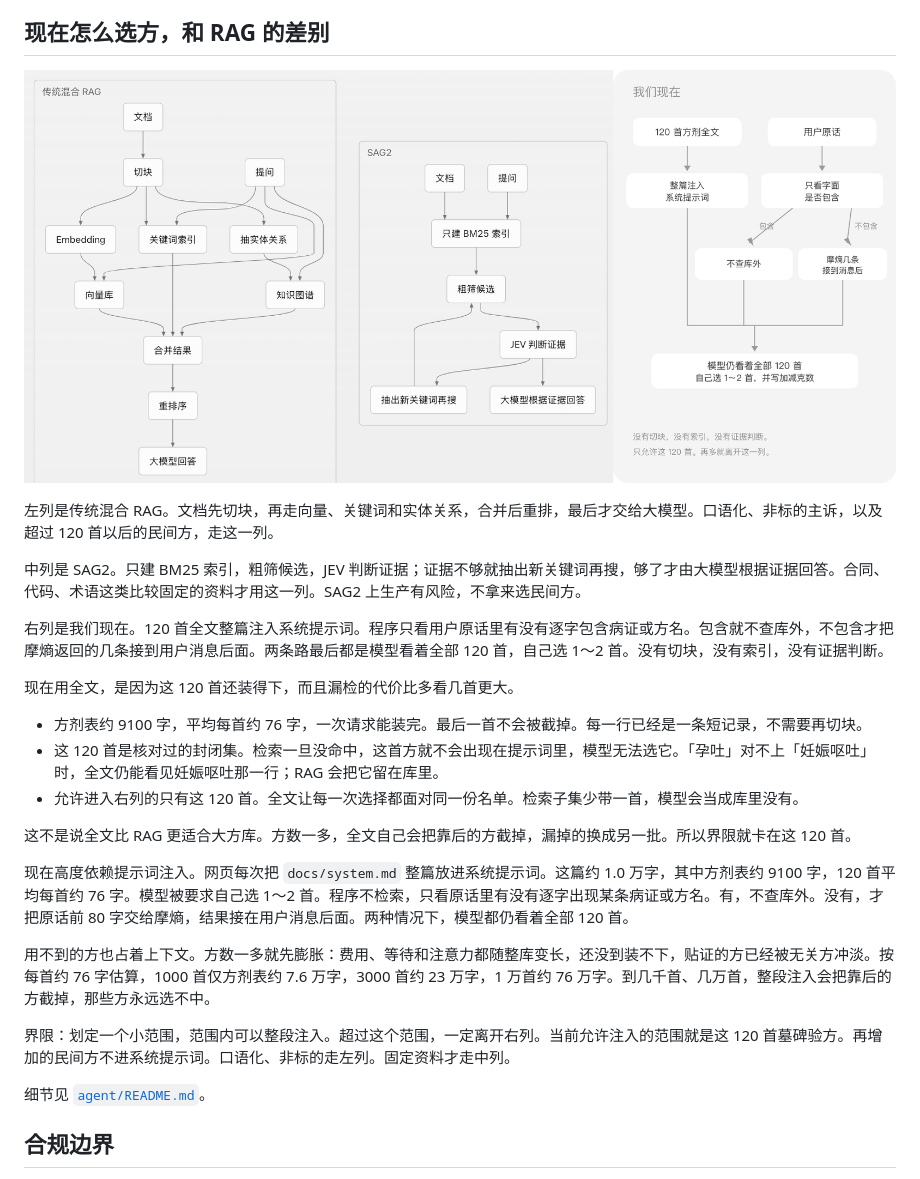
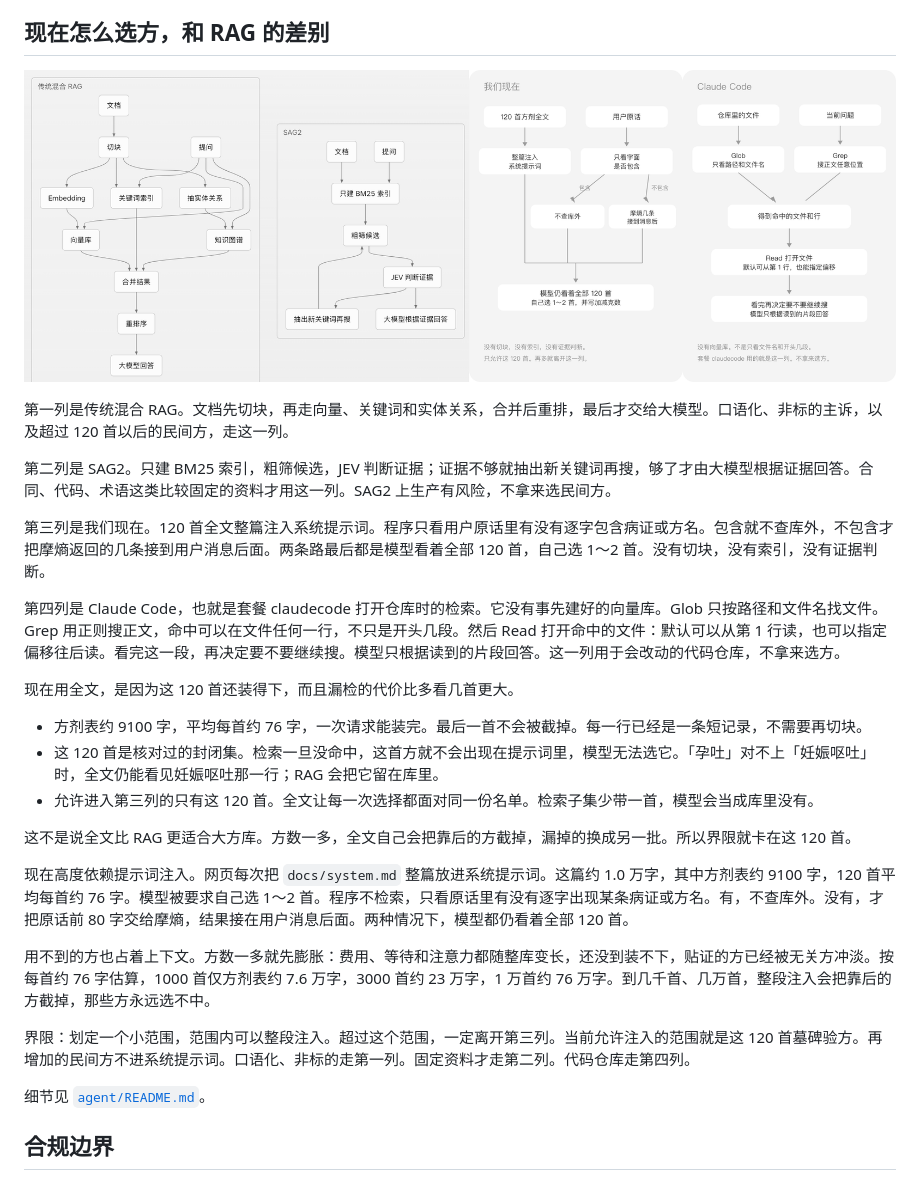
Before and after one commit to mason0510/yuan-shufang-formulas, a Markdown page: README.md, the part around one of its changes. Drawn GitHub-style; pictures changed too: docs/select-compare.png.

Commit message:
docs: 对照图加上 Claude Code 检索
模型：Grok/grok-4.6
修复内容：对照图增加第四列。Claude Code 用 Glob 看路径和文件名，Grep 搜正文任意位置，Read 再打开文件。套餐 claudecode 用这一列，不拿来选方。
修改理由：用户要求把 Claude Code 的检索作为第四种方式放进对比。
验证结果：看过四列合成图，第四列文字与 Glob、Grep、Read 的分工一致。未改选方代码。
影响范围：README.md、docs/select-compare.png、docs/claude-code-search.svg。
回滚方式：git revert 本提交。

[AI: Grok/grok-4.6 @ 2026-11-10T23:45]

```diff
--- a/README.md
+++ b/README.md
@@ -58,15 +58,17 @@ jq '.formulas[] | select(.ind | contains("痛经"))' data/formulas.json
 
-左列是传统混合 RAG。文档先切块，再走向量、关键词和实体关系，合并后重排，最后才交给大模型。口语化、非标的主诉，以及超过 120 首以后的民间方，走这一列。
+第一列是传统混合 RAG。文档先切块，再走向量、关键词和实体关系，合并后重排，最后才交给大模型。口语化、非标的主诉，以及超过 120 首以后的民间方，走这一列。
 
-中列是 SAG2。只建 BM25 索引，粗筛候选，JEV 判断证据；证据不够就抽出新关键词再搜，够了才由大模型根据证据回答。合同、代码、术语这类比较固定的资料才用这一列。SAG2 上生产有风险，不拿来选民间方。
+第二列是 SAG2。只建 BM25 索引，粗筛候选，JEV 判断证据；证据不够就抽出新关键词再搜，够了才由大模型根据证据回答。合同、代码、术语这类比较固定的资料才用这一列。SAG2 上生产有风险，不拿来选民间方。
 
-右列是我们现在。120 首全文整篇注入系统提示词。程序只看用户原话里有没有逐字包含病证或方名。包含就不查库外，不包含才把摩熵返回的几条接到用户消息后面。两条路最后都是模型看着全部 120 首，自己选 1～2 首。没有切块，没有索引，没有证据判断。
+第三列是我们现在。120 首全文整篇注入系统提示词。程序只看用户原话里有没有逐字包含病证或方名。包含就不查库外，不包含才把摩熵返回的几条接到用户消息后面。两条路最后都是模型看着全部 120 首，自己选 1～2 首。没有切块，没有索引，没有证据判断。
+
+第四列是 Claude Code，也就是套餐 claudecode 打开仓库时的检索。它没有事先建好的向量库。Glob 只按路径和文件名找文件。Grep 用正则搜正文，命中可以在文件任何一行，不只是开头几段。然后 Read 打开命中的文件：默认可以从第 1 行读，也可以指定偏移往后读。看完这一段，再决定要不要继续搜。模型只根据读到的片段回答。这一列用于会改动的代码仓库，不拿来选方。
 
 现在用全文，是因为这 120 首还装得下，而且漏检的代价比多看几首更大。
 
 - 方剂表约 9100 字，平均每首约 76 字，一次请求能装完。最后一首不会被截掉。每一行已经是一条短记录，不需要再切块。
 - 这 120 首是核对过的封闭集。检索一旦没命中，这首方就不会出现在提示词里，模型无法选它。「孕吐」对不上「妊娠呕吐」时，全文仍能看见妊娠呕吐那一行；RAG 会把它留在库里。
-- 允许进入右列的只有这 120 首。全文让每一次选择都面对同一份名单。检索子集少带一首，模型会当成库里没有。
+- 允许进入第三列的只有这 120 首。全文让每一次选择都面对同一份名单。检索子集少带一首，模型会当成库里没有。
 
 这不是说全文比 RAG 更适合大方库。方数一多，全文自己会把靠后的方截掉，漏掉的换成另一批。所以界限就卡在这 120 首。
 
@@ -74,7 +76,7 @@ jq '.formulas[] | select(.ind | contains("痛经"))' data/formulas.json
 
 用不到的方也占着上下文。方数一多就先膨胀：费用、等待和注意力都随整库变长，还没到装不下，贴证的方已经被无关方冲淡。按每首约 76 字估算，1000 首仅方剂表约 7.6 万字，3000 首约 23 万字，1 万首约 76 万字。到几千首、几万首，整段注入会把靠后的方截掉，那些方永远选不中。
 
-界限：划定一个小范围，范围内可以整段注入。超过这个范围，一定离开右列。当前允许注入的范围就是这 120 首墓碑验方。再增加的民间方不进系统提示词。口语化、非标的走左列。固定资料才走中列。
+界限：划定一个小范围，范围内可以整段注入。超过这个范围，一定离开第三列。当前允许注入的范围就是这 120 首墓碑验方。再增加的民间方不进系统提示词。口语化、非标的走第一列。固定资料才走第二列。代码仓库走第四列。
 
 细节见 [`agent/README.md`](agent/README.md)。
 
```
Also changed, not shown: other parts of README.md (+1 -1 lines), 1 other file.
